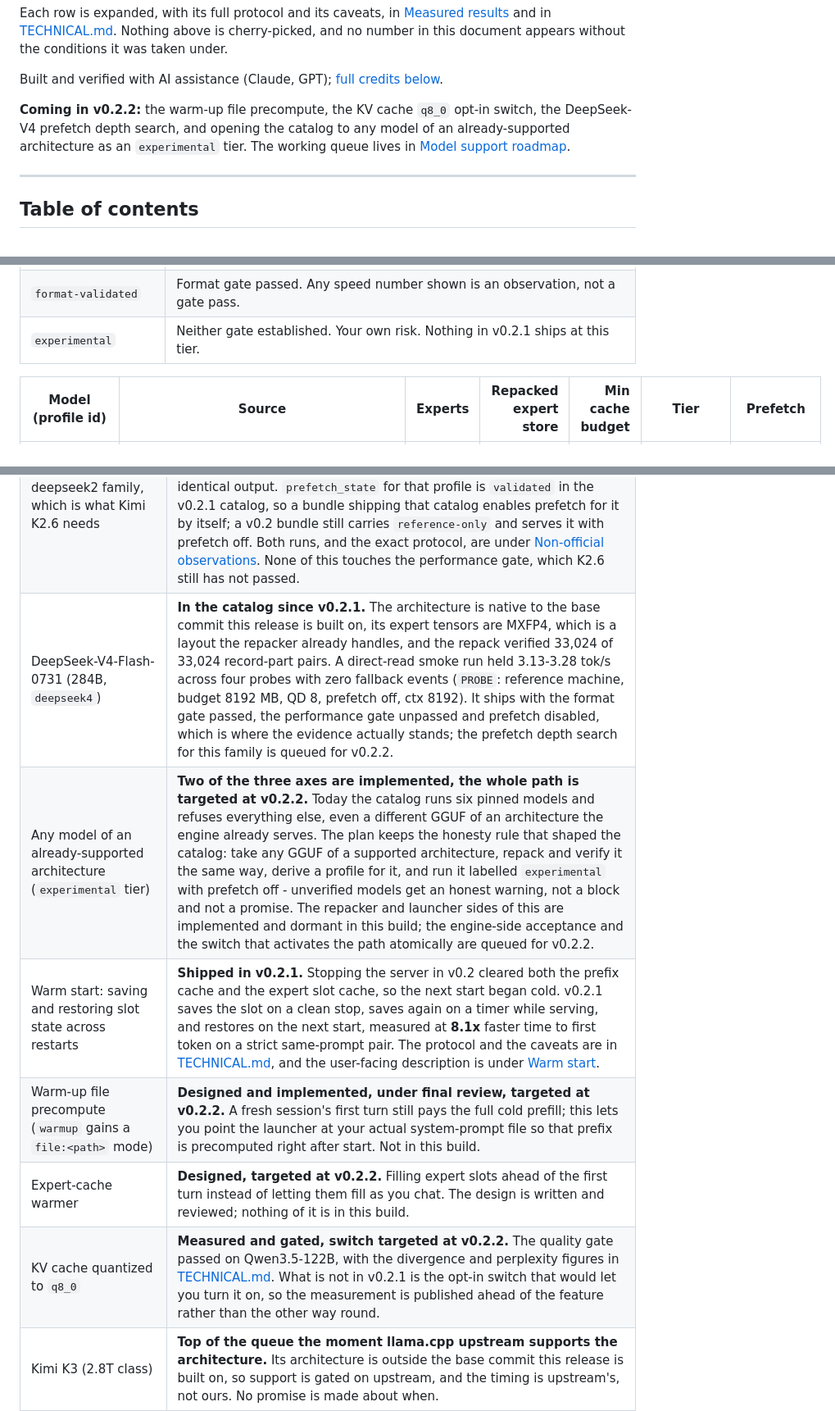
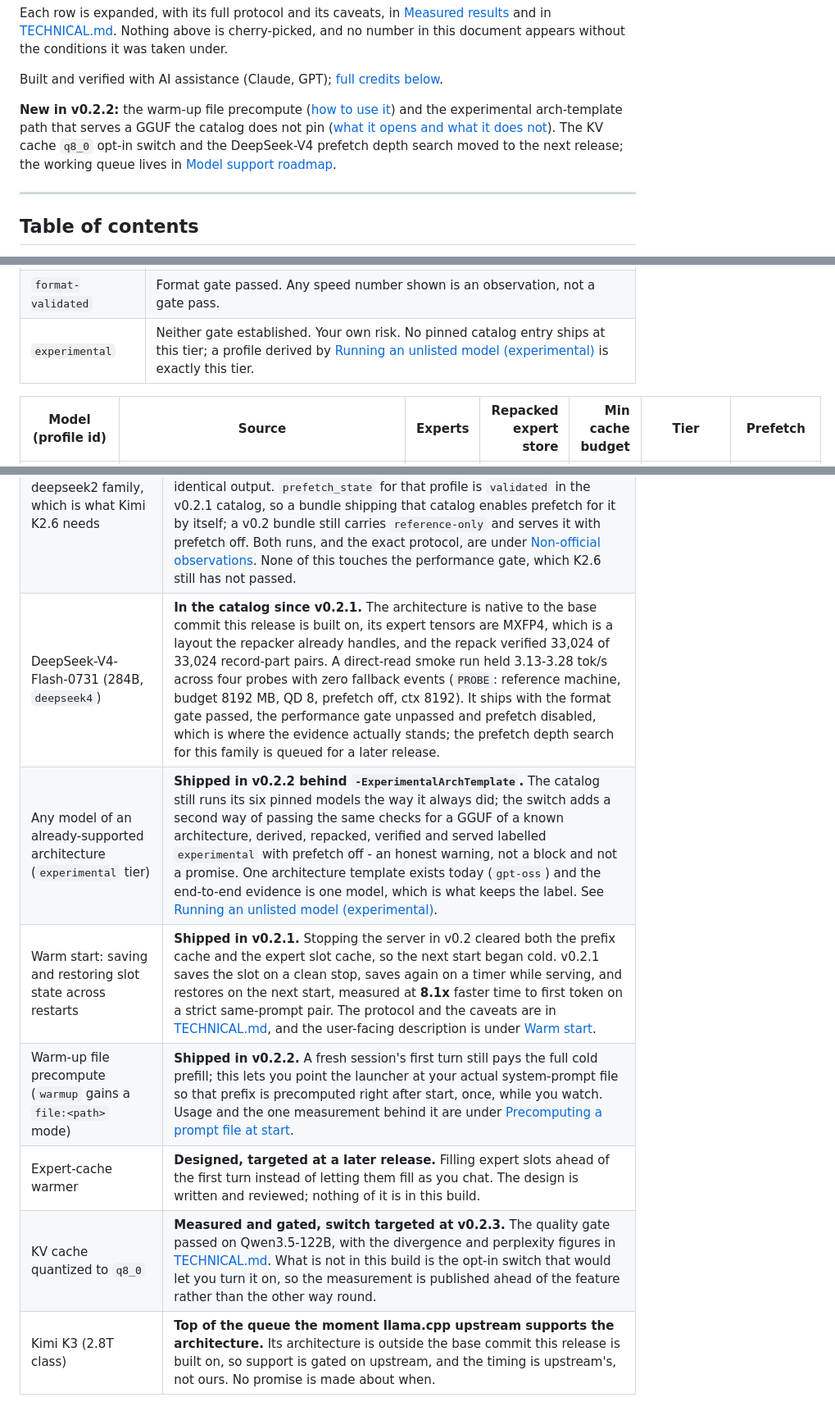
Before and after one commit to tmxkzm1925-max/MoE-Direct, a Markdown page: README.md, 3 parts joined by grey strips. Shown at 82% size. GitHub-like rendering.

Commit message:
docs: move the release-status prose to where v0.2.2 actually stands - the shipped box, the experimental tier row, the roadmap rows, the KV q8 target (v0.2.3), and the headline pair attribution (v0.2.1 binary)

```diff
--- a/README.md
+++ b/README.md
@@ -29,10 +29,11 @@ document appears without the conditions it was taken under.
 
 Built and verified with AI assistance (Claude, GPT); [full credits below](#credit-and-license).
 
-**Coming in v0.2.2:** the warm-up file precompute, the KV cache `q8_0` opt-in switch, the
-DeepSeek-V4 prefetch depth search, and opening the catalog to any model of an already-supported
-architecture as an `experimental` tier. The working queue lives in
-[Model support roadmap](#model-support-roadmap).
+**New in v0.2.2:** the warm-up file precompute ([how to use it](#precomputing-a-prompt-file-at-start))
+and the experimental arch-template path that serves a GGUF the catalog does not pin
+([what it opens and what it does not](#running-an-unlisted-model-experimental)). The KV cache
+`q8_0` opt-in switch and the DeepSeek-V4 prefetch depth search moved to the next release; the
+working queue lives in [Model support roadmap](#model-support-roadmap).
 
 [^same]: **What was compared, and under what conditions.** The paired protocol runs the same
     engine build as four fresh-process arms in A-B-B-A order - direct-read off and on - with greedy
@@ -290,7 +291,7 @@ Every profile carries **two independent gates**, and one never implies the other
 |---|---|
 | `reference-validated` | Format gate **and** performance gate passed on the reference machine. |
 | `format-validated` | Format gate passed. Any speed number shown is an observation, not a gate pass. |
-| `experimental` | Neither gate established. Your own risk. Nothing in v0.2.1 ships at this tier. |
+| `experimental` | Neither gate established. Your own risk. No pinned catalog entry ships at this tier; a profile derived by [Running an unlisted model (experimental)](#running-an-unlisted-model-experimental) is exactly this tier. |
 
 | Model (profile id) | Source | Experts | Repacked expert store | Min cache budget | Tier | Prefetch |
 |---|---|---:|---:|---:|---|---|
@@ -673,12 +674,12 @@ below is the working queue, not a wish list.
 |---|---|
 | Serving a 1T-class MoE (Kimi K2.6, deepseek2 architecture) from a 32 GB machine | **Done and shown** - unedited single-take demo below. Format gate passed; performance gate not passed (1.03 tok/s, honestly labelled `PROBE`). |
 | Prefetch for the deepseek2 family, which is what Kimi K2.6 needs | **Landed and promoted.** The signal adapter for that family exists, a first live four-arm run on K2.6 selected K=8 / N=4, and the paired A-B-B-A run that one run could not stand in for has since been done: both adjacent pairs favoured the ON arm and all four arms produced byte-identical output. `prefetch_state` for that profile is `validated` in the v0.2.1 catalog, so a bundle shipping that catalog enables prefetch for it by itself; a v0.2 bundle still carries `reference-only` and serves it with prefetch off. Both runs, and the exact protocol, are under [Non-official observations](TECHNICAL.md#non-official-observations). None of this touches the performance gate, which K2.6 still has not passed. |
-| DeepSeek-V4-Flash-0731 (284B, `deepseek4`) | **In the catalog since v0.2.1.** The architecture is native to the base commit this release is built on, its expert tensors are MXFP4, which is a layout the repacker already handles, and the repack verified 33,024 of 33,024 record-part pairs. A direct-read smoke run held 3.13-3.28 tok/s across four probes with zero fallback events (`PROBE`: reference machine, budget 8192 MB, QD 8, prefetch off, ctx 8192). It ships with the format gate passed, the performance gate unpassed and prefetch disabled, which is where the evidence actually stands; the prefetch depth search for this family is queued for v0.2.2. |
-| Any model of an already-supported architecture (`experimental` tier) | **Two of the three axes are implemented, the whole path is targeted at v0.2.2.** Today the catalog runs six pinned models and refuses everything else, even a different GGUF of an architecture the engine already serves. The plan keeps the honesty rule that shaped the catalog: take any GGUF of a supported architecture, repack and verify it the same way, derive a profile for it, and run it labelled `experimental` with prefetch off - unverified models get an honest warning, not a block and not a promise. The repacker and launcher sides of this are implemented and dormant in this build; the engine-side acceptance and the switch that activates the path atomically are queued for v0.2.2. |
+| DeepSeek-V4-Flash-0731 (284B, `deepseek4`) | **In the catalog since v0.2.1.** The architecture is native to the base commit this release is built on, its expert tensors are MXFP4, which is a layout the repacker already handles, and the repack verified 33,024 of 33,024 record-part pairs. A direct-read smoke run held 3.13-3.28 tok/s across four probes with zero fallback events (`PROBE`: reference machine, budget 8192 MB, QD 8, prefetch off, ctx 8192). It ships with the format gate passed, the performance gate unpassed and prefetch disabled, which is where the evidence actually stands; the prefetch depth search for this family is queued for a later release. |
+| Any model of an already-supported architecture (`experimental` tier) | **Shipped in v0.2.2 behind `-ExperimentalArchTemplate`.** The catalog still runs its six pinned models the way it always did; the switch adds a second way of passing the same checks for a GGUF of a known architecture, derived, repacked, verified and served labelled `experimental` with prefetch off - an honest warning, not a block and not a promise. One architecture template exists today (`gpt-oss`) and the end-to-end evidence is one model, which is what keeps the label. See [Running an unlisted model (experimental)](#running-an-unlisted-model-experimental). |
 | Warm start: saving and restoring slot state across restarts | **Shipped in v0.2.1.** Stopping the server in v0.2 cleared both the prefix cache and the expert slot cache, so the next start began cold. v0.2.1 saves the slot on a clean stop, saves again on a timer while serving, and restores on the next start, measured at **8.1x** faster time to first token on a strict same-prompt pair. The protocol and the caveats are in [TECHNICAL.md](TECHNICAL.md#warm-start), and the user-facing description is under [Warm start](#warm-start). |
-| Warm-up file precompute (`warmup` gains a `file:<path>` mode) | **Designed and implemented, under final review, targeted at v0.2.2.** A fresh session's first turn still pays the full cold prefill; this lets you point the launcher at your actual system-prompt file so that prefix is precomputed right after start. Not in this build. |
-| Expert-cache warmer | **Designed, targeted at v0.2.2.** Filling expert slots ahead of the first turn instead of letting them fill as you chat. The design is written and reviewed; nothing of it is in this build. |
-| KV cache quantized to `q8_0` | **Measured and gated, switch targeted at v0.2.2.** The quality gate passed on Qwen3.5-122B, with the divergence and perplexity figures in [TECHNICAL.md](TECHNICAL.md#kv-cache-q8). What is not in v0.2.1 is the opt-in switch that would let you turn it on, so the measurement is published ahead of the feature rather than the other way round. |
+| Warm-up file precompute (`warmup` gains a `file:<path>` mode) | **Shipped in v0.2.2.** A fresh session's first turn still pays the full cold prefill; this lets you point the launcher at your actual system-prompt file so that prefix is precomputed right after start, once, while you watch. Usage and the one measurement behind it are under [Precomputing a prompt file at start](#precomputing-a-prompt-file-at-start). |
+| Expert-cache warmer | **Designed, targeted at a later release.** Filling expert slots ahead of the first turn instead of letting them fill as you chat. The design is written and reviewed; nothing of it is in this build. |
+| KV cache quantized to `q8_0` | **Measured and gated, switch targeted at v0.2.3.** The quality gate passed on Qwen3.5-122B, with the divergence and perplexity figures in [TECHNICAL.md](TECHNICAL.md#kv-cache-q8). What is not in this build is the opt-in switch that would let you turn it on, so the measurement is published ahead of the feature rather than the other way round. |
 | Kimi K3 (2.8T class) | **Top of the queue the moment llama.cpp upstream supports the architecture.** Its architecture is outside the base commit this release is built on, so support is gated on upstream, and the timing is upstream's, not ours. No promise is made about when. |
 | Wider hardware, wider OS | Windows only today. A Vulkan build of the same engine has been measured off-bundle - RTX 5080 at CUDA-parity decode, and a first AMD run (RX 9070 XT, RDNA4) at about 89 percent of that, its arms character-identical among themselves - so cross-vendor GPU support is now a hardening-and-tooling queue item rather than an open question; the numbers are under [Non-official observations](TECHNICAL.md#non-official-observations). OS expansion is genuinely hard in the current test environment and will take time. Community ports are welcome. |
 
```
Also changed, not shown: TECHNICAL.md (+5 -3 lines).
